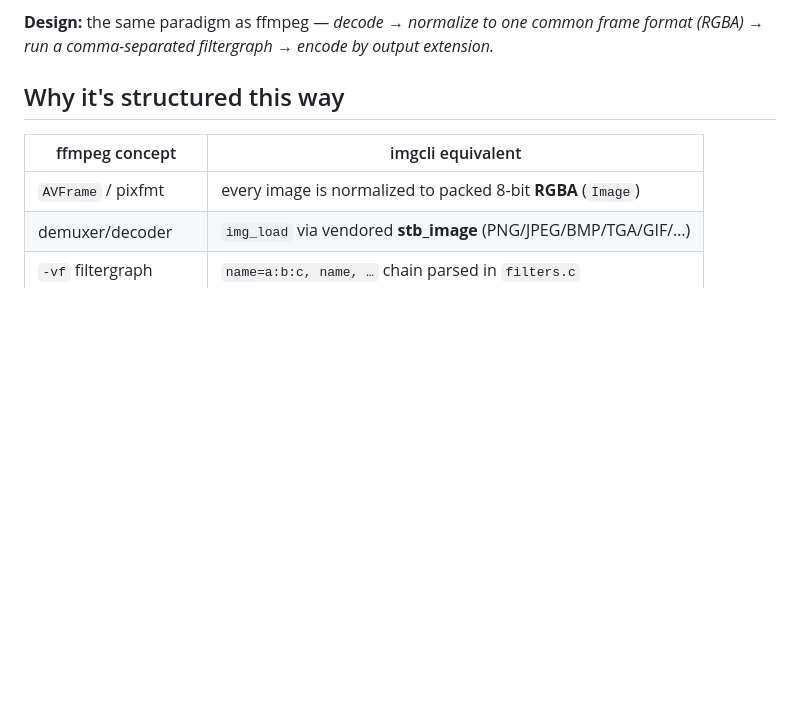
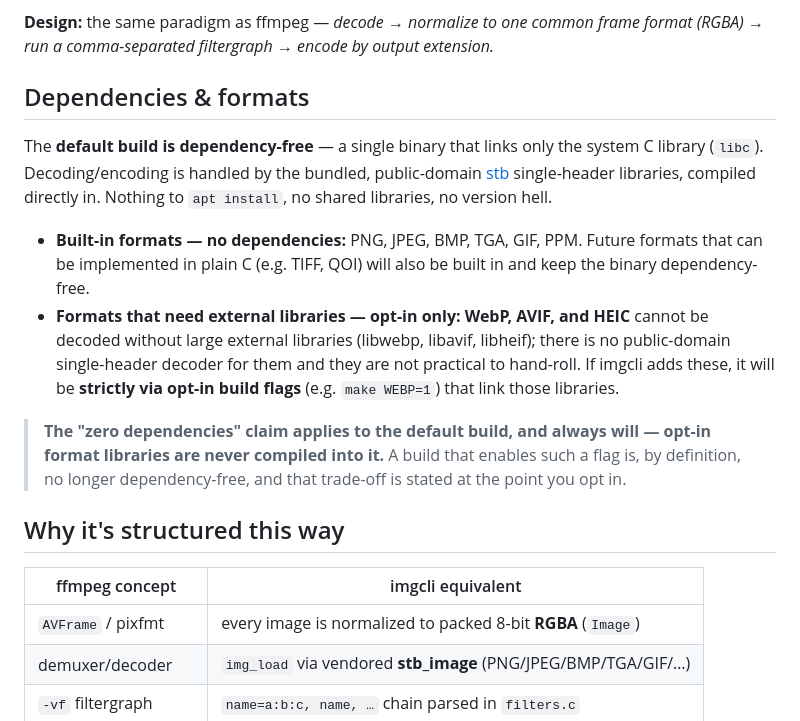
Before and after one commit to swperb/imgcli, a Markdown page: README.md, the part around the change. GitHub-like rendering; blank space fills up the shorter version.

Commit message:
docs: make the zero-dependency claim precise (scope it to the default build) (#35)
The default build is genuinely dependency-free today, but the roadmap adds
opt-in formats (WebP/AVIF/HEIC) that require external libs. Document the contract
unambiguously so the claim never becomes false advertising:

- README: new "Dependencies & formats" section — default build = zero deps
  (libc only); built-in formats need nothing; WebP/AVIF/HEIC are opt-in build
  flags that link external libs and are NEVER in the default binary.
- SECURITY.md: same clause in the dependency-policy section (opt-in libs add to
  the trust/attack surface; default guarantees unchanged).

No code change — current default binary still links only libSystem/libc.

Co-authored-by: Claude Opus 4.8 (1M context) <noreply@anthropic.com>

```diff
--- a/README.md
+++ b/README.md
@@ -22,6 +22,28 @@ convolution kernels · alpha-composite overlay · draw boxes · solid fills.
 
 **Design:** the same paradigm as ffmpeg — *decode → normalize to one common frame
 format (RGBA) → run a comma-separated filtergraph → encode by output extension.*
+
+## Dependencies & formats
+
+The **default build is dependency-free** — a single binary that links only the
+system C library (`libc`). Decoding/encoding is handled by the bundled,
+public-domain [stb](https://github.com/nothings/stb) single-header libraries,
+compiled directly in. Nothing to `apt install`, no shared libraries, no version
+hell.
+
+- **Built-in formats — no dependencies:** PNG, JPEG, BMP, TGA, GIF, PPM. Future
+  formats that can be implemented in plain C (e.g. TIFF, QOI) will also be built
+  in and keep the binary dependency-free.
+- **Formats that need external libraries — opt-in only:** **WebP, AVIF, and HEIC**
+  cannot be decoded without large external libraries (libwebp, libavif, libheif);
+  there is no public-domain single-header decoder for them and they are not
+  practical to hand-roll. If imgcli adds these, it will be **strictly via opt-in
+  build flags** (e.g. `make WEBP=1`) that link those libraries.
+
+> **The "zero dependencies" claim applies to the default build, and always will —
+> opt-in format libraries are never compiled into it.** A build that enables such
+> a flag is, by definition, no longer dependency-free, and that trade-off is
+> stated at the point you opt in.
 
 ## Why it's structured this way
 
```
Also changed, not shown: SECURITY.md (+9 -0 lines).
